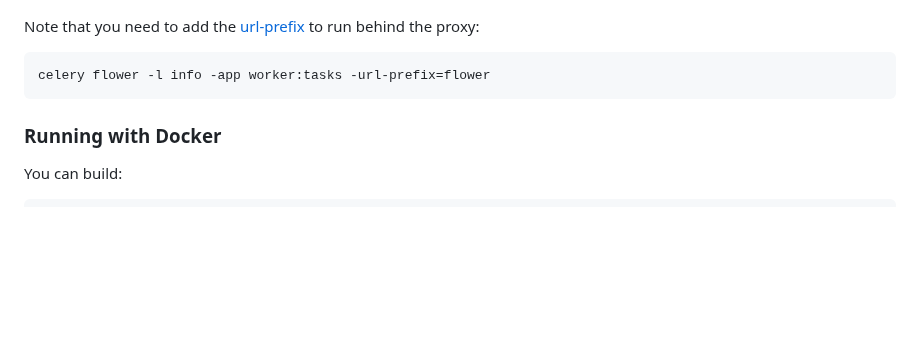
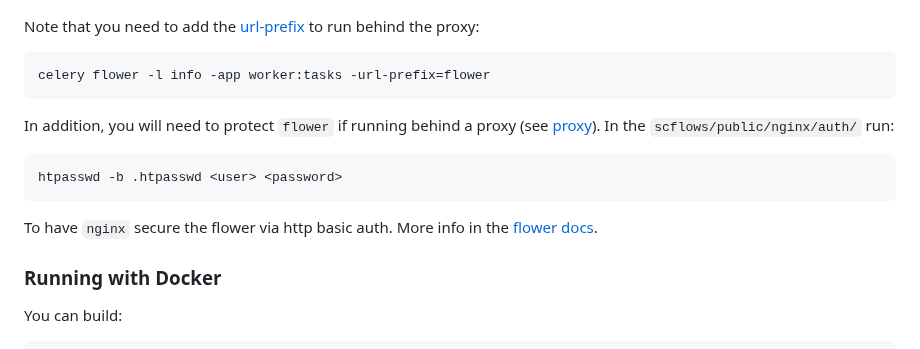
Before and after one commit to fablabbcn/smartcitizen-flows, a Markdown page: README.md, the part around the change. Rendered like a GitHub page; blank space fills up the shorter version.

````diff
--- a/README.md
+++ b/README.md
@@ -122,6 +122,14 @@ Note that you need to add the [url-prefix](https://flower.readthedocs.io/en/late
 celery flower -l info -app worker:tasks -url-prefix=flower
 ```
 
+In addition, you will need to protect `flower` if running behind a proxy (see [proxy](#NGINX)). In the `scflows/public/nginx/auth/` run:
+
+```
+htpasswd -b .htpasswd <user> <password>
+```
+
+To have `nginx` secure the flower via http basic auth. More info in the [flower docs](https://flower.readthedocs.io/en/latest/auth.html).
+
 ### Running with Docker
 
 You can build:
````
